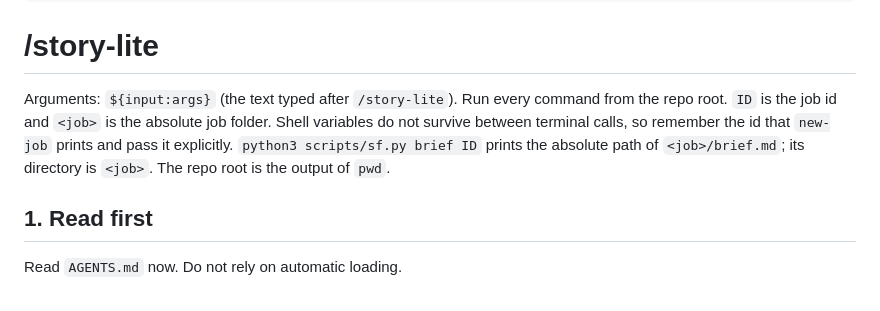
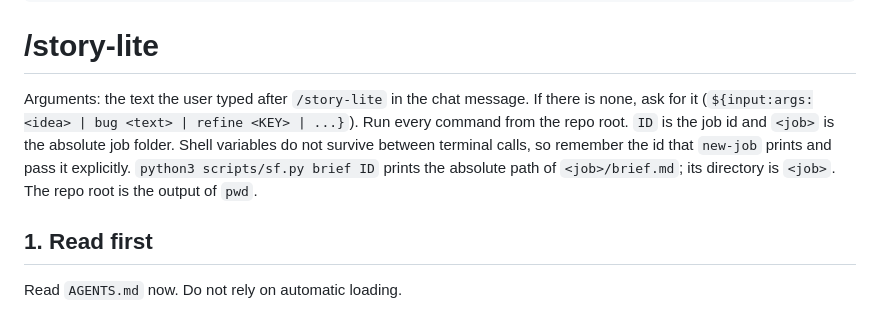
Before and after one commit to AnthonyFlowers/story-factory, a Markdown page: .github/prompts/story-lite.prompt.md, the part around the change. Drawn GitHub-style.

Commit message:
copilot: take lite arguments from the chat text, prompt only when empty

```diff
--- a/.github/prompts/story-lite.prompt.md
+++ b/.github/prompts/story-lite.prompt.md
@@ -8,7 +8,7 @@ tools: ['read', 'search', 'edit', 'execute']
 
 # /story-lite
 
-Arguments: `${input:args}` (the text typed after `/story-lite`). Run every command from the repo root. `ID` is the job id and `<job>` is the absolute job folder. Shell variables do not survive between terminal calls, so remember the id that `new-job` prints and pass it explicitly. `python3 scripts/sf.py brief ID` prints the absolute path of `<job>/brief.md`; its directory is `<job>`. The repo root is the output of `pwd`.
+Arguments: the text the user typed after `/story-lite` in the chat message. If there is none, ask for it (`${input:args:<idea> | bug <text> | refine <KEY> | ...}`). Run every command from the repo root. `ID` is the job id and `<job>` is the absolute job folder. Shell variables do not survive between terminal calls, so remember the id that `new-job` prints and pass it explicitly. `python3 scripts/sf.py brief ID` prints the absolute path of `<job>/brief.md`; its directory is `<job>`. The repo root is the output of `pwd`.
 
 ## 1. Read first
 
```
